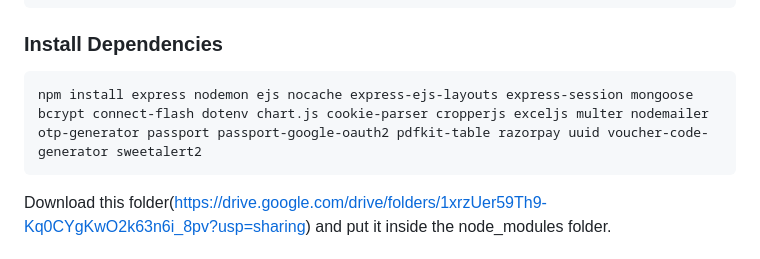
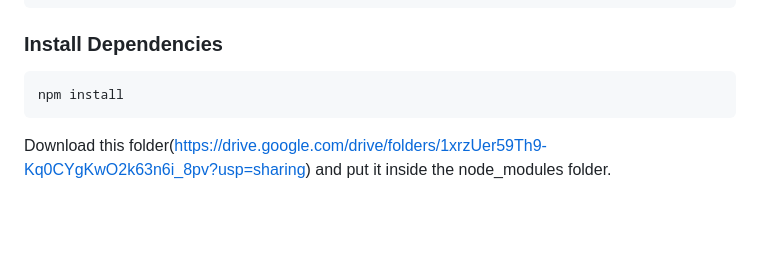
Before and after one commit to Aravind-Mohan-Sree/PUZZLE-BOX---ECOM, a Markdown page: README.md, the part around the change. Rendered like a GitHub page; blank space fills up the shorter version.

````diff
--- a/README.md
+++ b/README.md
@@ -111,7 +111,7 @@ cd PUZZLE-BOX---ECOM
 ### Install Dependencies
 
 ```
-npm install express nodemon ejs nocache express-ejs-layouts express-session mongoose bcrypt connect-flash dotenv chart.js cookie-parser cropperjs exceljs multer nodemailer otp-generator passport passport-google-oauth2 pdfkit-table razorpay uuid voucher-code-generator sweetalert2
+npm install
 ```
 
 Download this folder(https://drive.google.com/drive/folders/1xrzUer59Th9-Kq0CYgKwO2k63n6i_8pv?usp=sharing) and put it inside the node_modules folder.
````
